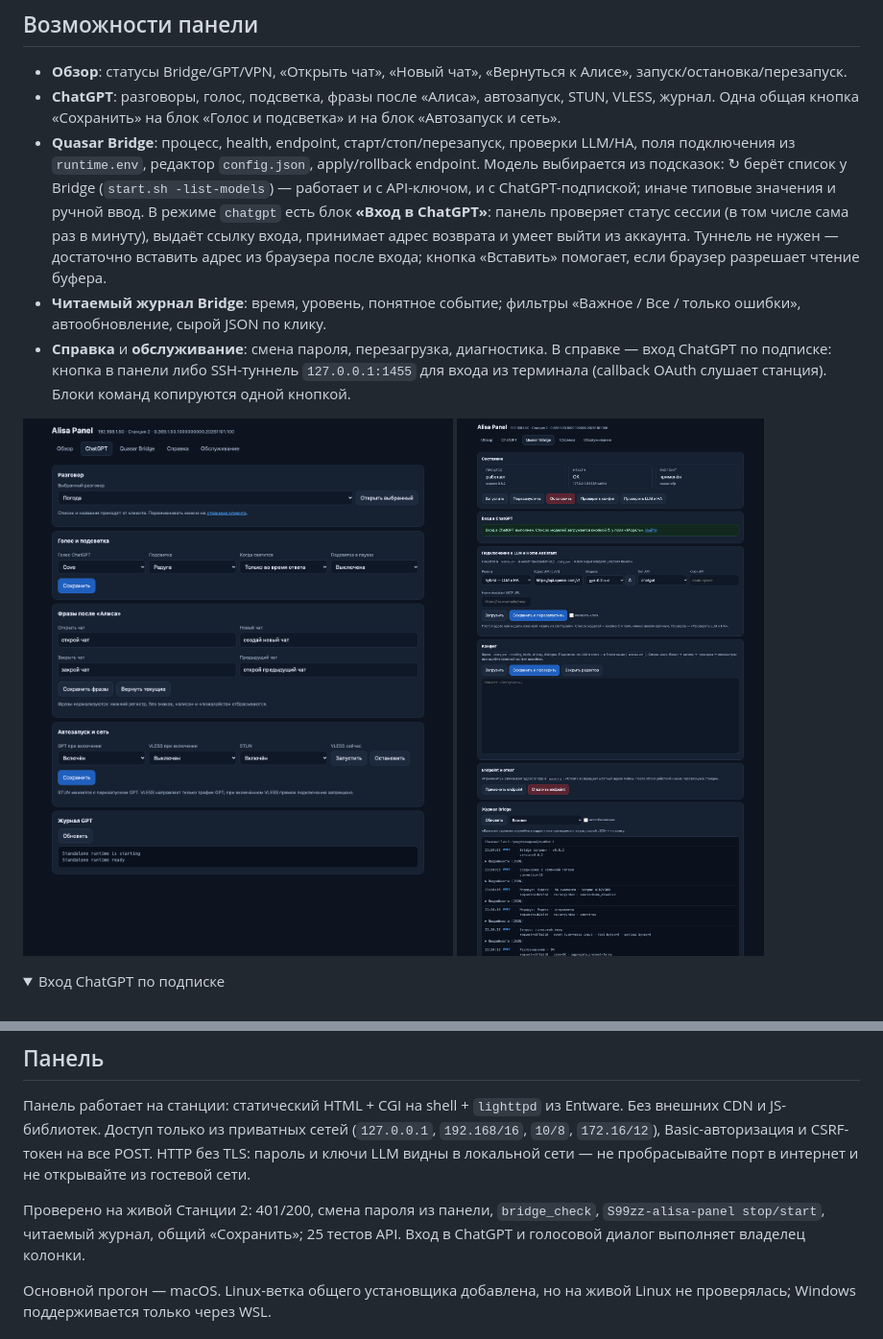
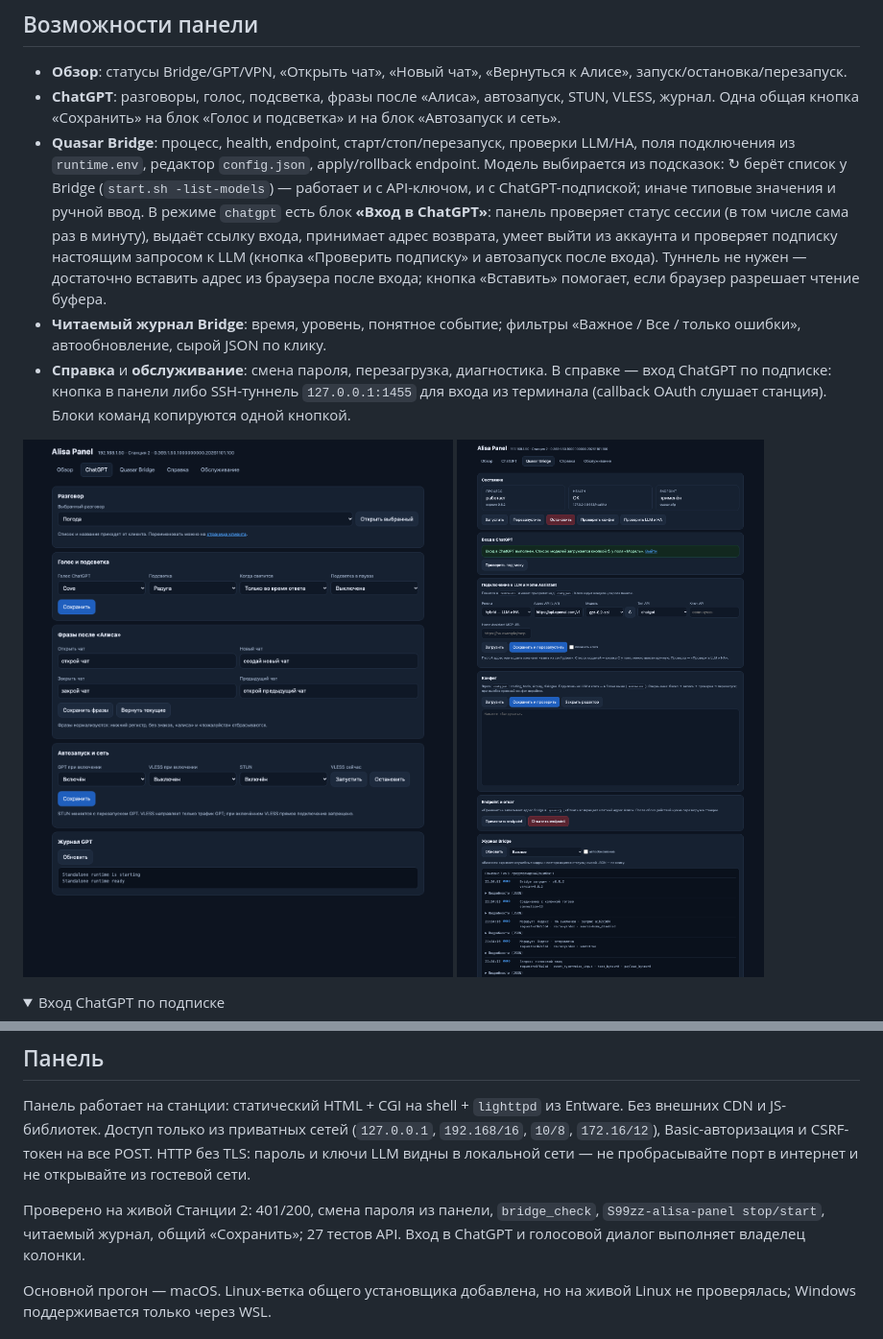
Before and after one commit to alebastr12/hackalice-toolkit, a Markdown page: README.md, 2 parts joined by grey strips. Shown at 96% size. Drawn GitHub-style; pictures changed too: docs/screenshots/bridge.png; folded sections open.

```diff
--- a/README.md
+++ b/README.md
@@ -44,9 +44,10 @@ Bridge и GPT работают вместе: Bridge — голосовой се
   Модель выбирается из подсказок: ↻ берёт список у Bridge (`start.sh -list-models`) —
   работает и с API-ключом, и с ChatGPT-подпиской; иначе типовые значения и ручной ввод.
   В режиме `chatgpt` есть блок **«Вход в ChatGPT»**: панель проверяет статус сессии
-  (в том числе сама раз в минуту), выдаёт ссылку входа, принимает адрес возврата и умеет
-  выйти из аккаунта. Туннель не нужен — достаточно вставить адрес из браузера после
-  входа; кнопка «Вставить» помогает, если браузер разрешает чтение буфера.
+  (в том числе сама раз в минуту), выдаёт ссылку входа, принимает адрес возврата, умеет
+  выйти из аккаунта и проверяет подписку настоящим запросом к LLM (кнопка «Проверить
+  подписку» и автозапуск после входа). Туннель не нужен — достаточно вставить адрес из
+  браузера после входа; кнопка «Вставить» помогает, если браузер разрешает чтение буфера.
 - **Читаемый журнал Bridge**: время, уровень, понятное событие; фильтры
   «Важное / Все / только ошибки», автообновление, сырой JSON по клику.
 - **Справка** и **обслуживание**: смена пароля, перезагрузка, диагностика.
@@ -184,7 +185,7 @@ curl -fL -o /tmp/install-quasar-bridge.sh \
 порт в интернет и не открывайте из гостевой сети.
 
 Проверено на живой Станции 2: 401/200, смена пароля из панели, `bridge_check`,
-`S99zz-alisa-panel stop/start`, читаемый журнал, общий «Сохранить»; 25 тестов API.
+`S99zz-alisa-panel stop/start`, читаемый журнал, общий «Сохранить»; 27 тестов API.
 Вход в ChatGPT и голосовой диалог выполняет владелец колонки.
 
 Основной прогон — macOS. Linux-ветка общего установщика добавлена, но на живой Linux
```
Also changed, not shown: README-panel.md (+6 -5 lines), 3 other files.
